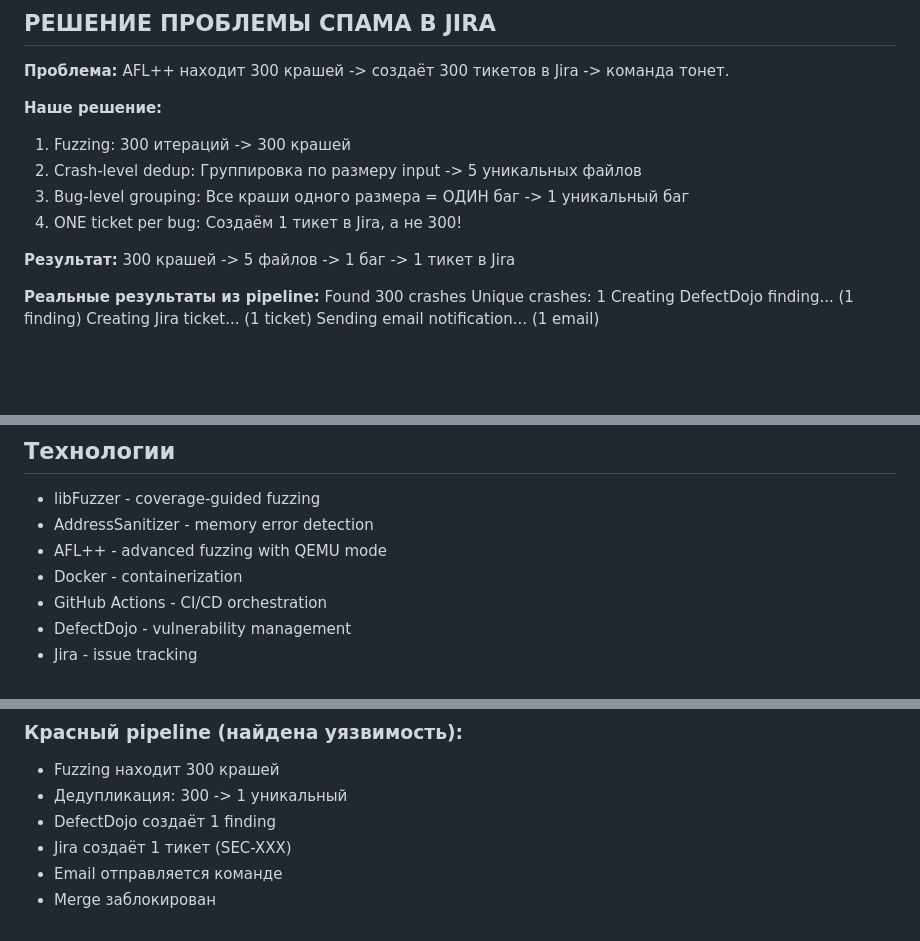
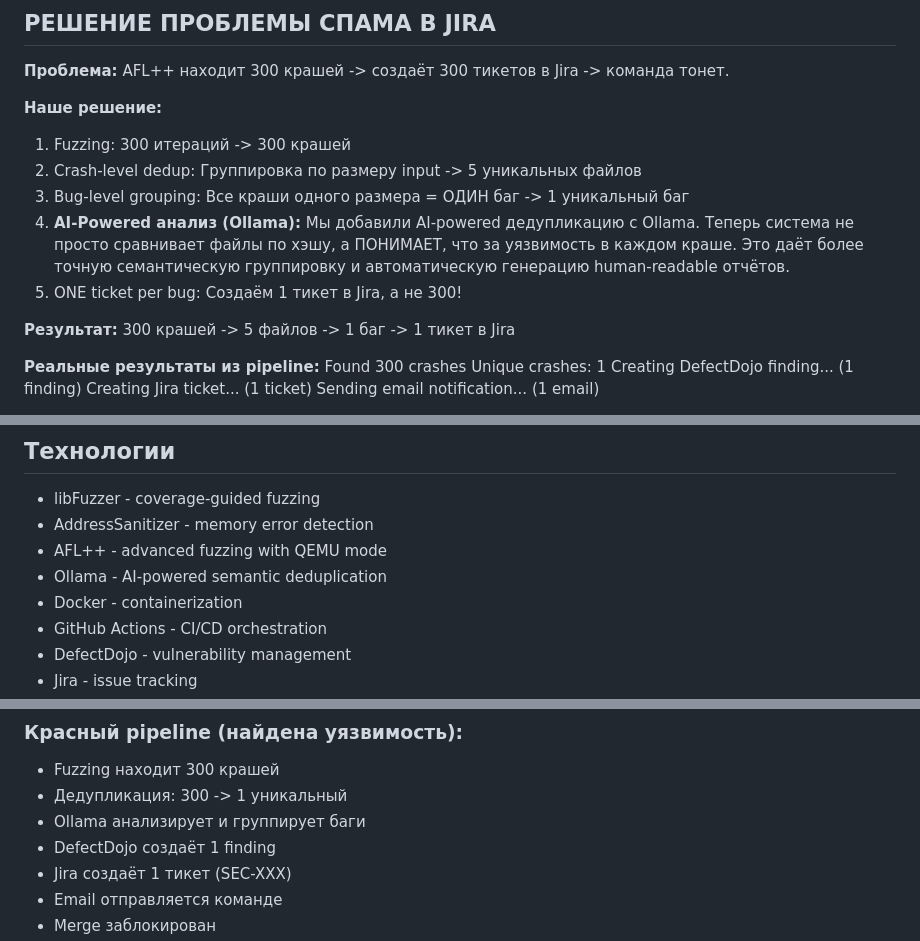
Before and after one commit to madcap-syd/fuzzing-demo, a Markdown page: README.md, 3 parts joined by grey strips. Drawn GitHub-style; blank space fills up the shorter version.

```diff
--- a/README.md
+++ b/README.md
@@ -12,7 +12,8 @@
 1. Fuzzing: 300 итераций -> 300 крашей
 2. Crash-level dedup: Группировка по размеру input -> 5 уникальных файлов
 3. Bug-level grouping: Все краши одного размера = ОДИН баг -> 1 уникальный баг
-4. ONE ticket per bug: Создаём 1 тикет в Jira, а не 300!
+4. **AI-Powered анализ (Ollama):** Мы добавили AI-powered дедупликацию с Ollama. Теперь система не просто сравнивает файлы по хэшу, а ПОНИМАЕТ, что за уязвимость в каждом краше. Это даёт более точную семантическую группировку и автоматическую генерацию human-readable отчётов.
+5. ONE ticket per bug: Создаём 1 тикет в Jira, а не 300!
 
 **Результат:** 300 крашей -> 5 файлов -> 1 баг -> 1 тикет в Jira
 
@@ -175,6 +179,7 @@ python3 -c "print(A*100)" > corpus/large.txt
 - libFuzzer - coverage-guided fuzzing
 - AddressSanitizer - memory error detection
 - AFL++ - advanced fuzzing with QEMU mode
+- Ollama - AI-powered semantic deduplication
 - Docker - containerization
 - GitHub Actions - CI/CD orchestration
 - DefectDojo - vulnerability management
@@ -192,6 +197,7 @@ python3 -c "print(A*100)" > corpus/large.txt
 ### Красный pipeline (найдена уязвимость):
 - Fuzzing находит 300 крашей
 - Дедупликация: 300 -> 1 уникальный
+- Ollama анализирует и группирует баги
 - DefectDojo создаёт 1 finding
 - Jira создаёт 1 тикет (SEC-XXX)
 - Email отправляется команде
```
Also changed, not shown: other parts of README.md (+14 -11 lines).
